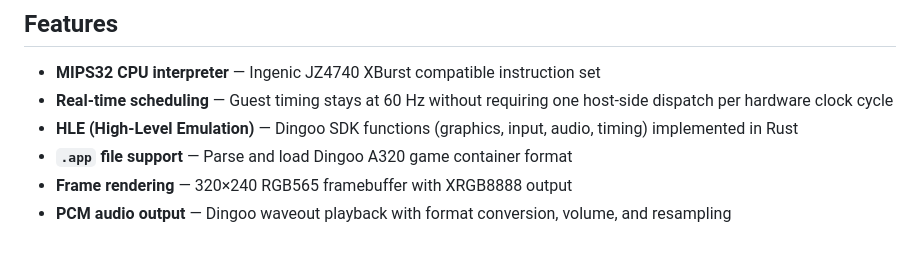
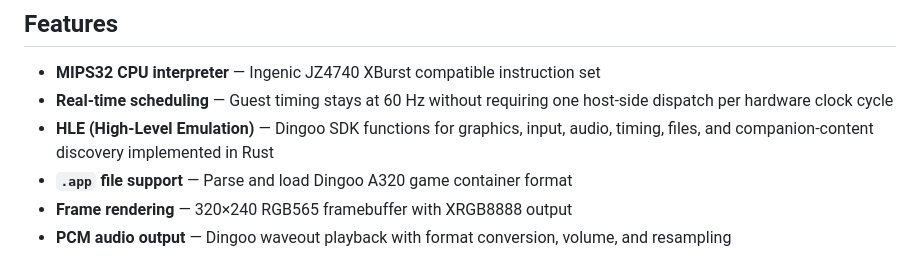
Before and after one commit to AloysHF/DingooEmu, a Markdown page: README.md, the part around the change. Rendered like a GitHub page.

```diff
--- a/README.md
+++ b/README.md
@@ -21,7 +21,7 @@ Dingoo A320 is a handheld game console powered by the Ingenic JZ4740 MIPS SoC. T
 
 - **MIPS32 CPU interpreter** — Ingenic JZ4740 XBurst compatible instruction set
 - **Real-time scheduling** — Guest timing stays at 60 Hz without requiring one host-side dispatch per hardware clock cycle
-- **HLE (High-Level Emulation)** — Dingoo SDK functions (graphics, input, audio, timing) implemented in Rust
+- **HLE (High-Level Emulation)** — Dingoo SDK functions for graphics, input, audio, timing, files, and companion-content discovery implemented in Rust
 - **`.app` file support** — Parse and load Dingoo A320 game container format
 - **Frame rendering** — 320×240 RGB565 framebuffer with XRGB8888 output
 - **PCM audio output** — Dingoo waveout playback with format conversion, volume, and resampling
```
Also changed, not shown: docs/Game-Compatibility.md (+5 -0 lines), docs/RetroArch-Core.md (+4 -3 lines), docs/images/GooPlayer__GooPlayer.png, 4 other files.
